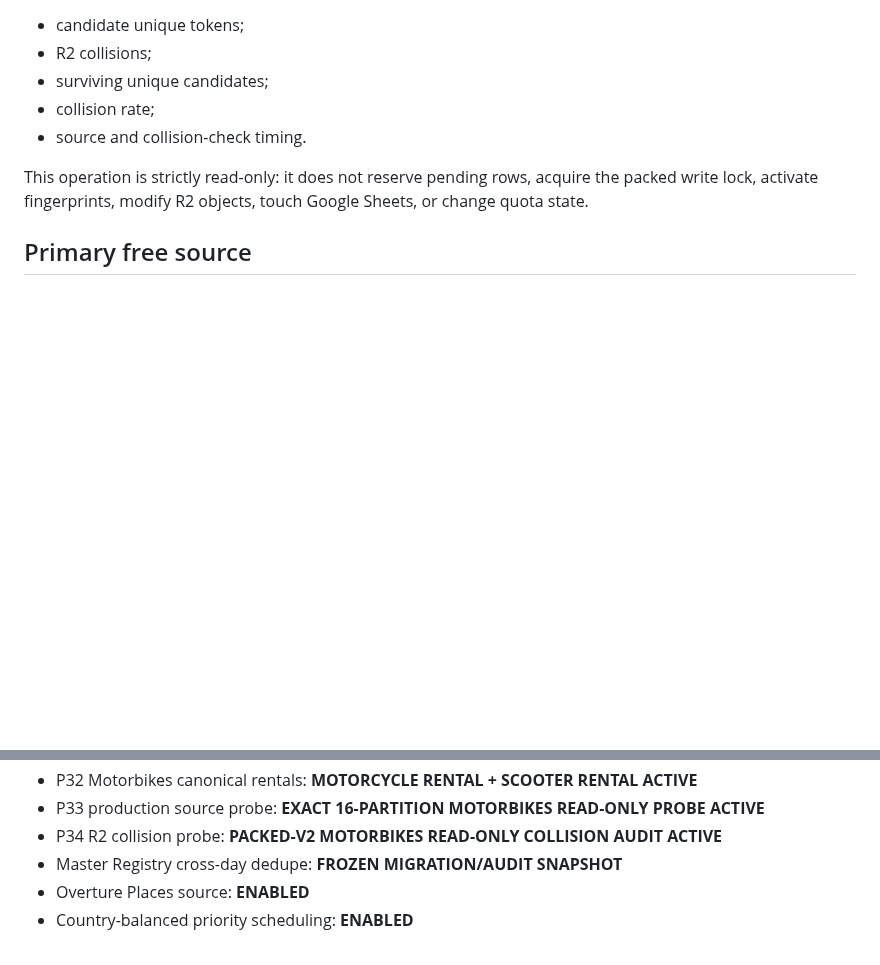
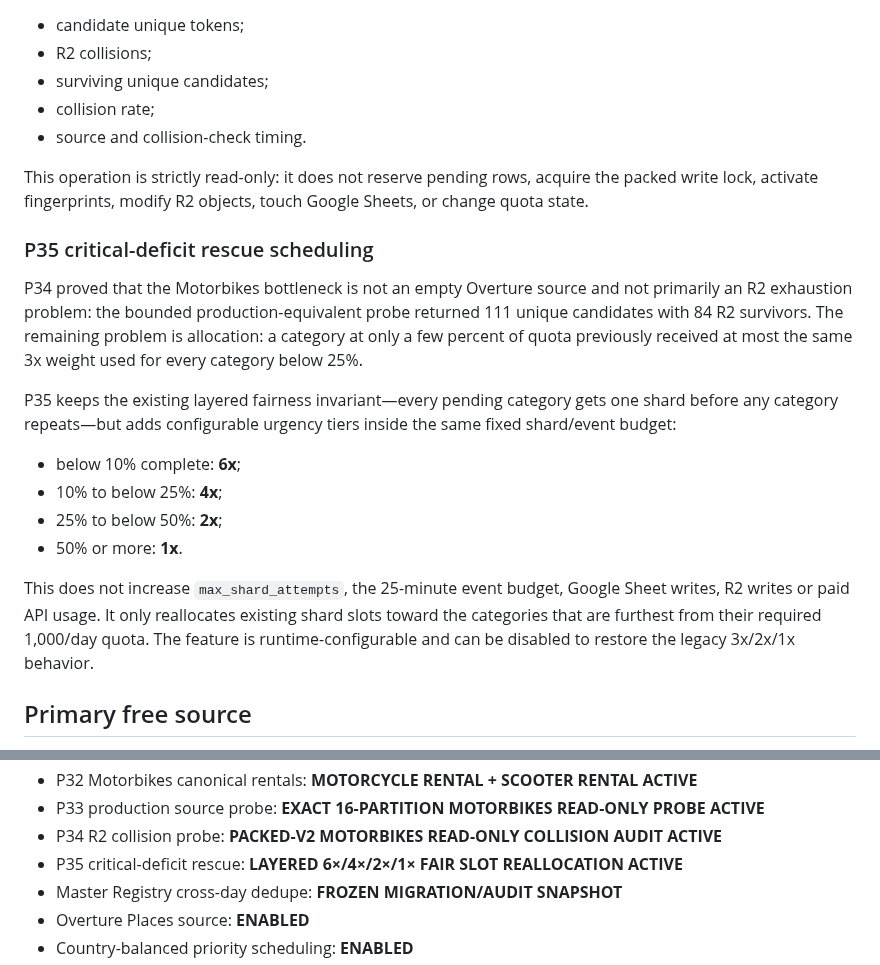
Before and after one commit to Vertex-Systems-Network/vsn-lead-engine, a Markdown page: README.md, 2 parts joined by grey strips. Rendered like a GitHub page; blank space fills up the shorter version.

Commit message:
Docs: record P35 critical-deficit rescue

```diff
--- a/README.md
+++ b/README.md
@@ -848,6 +848,29 @@ This operation is strictly read-only: it does not reserve pending rows, acquire
 the packed write lock, activate fingerprints, modify R2 objects, touch Google
 Sheets, or change quota state.
 
+### P35 critical-deficit rescue scheduling
+
+P34 proved that the Motorbikes bottleneck is not an empty Overture source and
+not primarily an R2 exhaustion problem: the bounded production-equivalent
+probe returned 111 unique candidates with 84 R2 survivors. The remaining
+problem is allocation: a category at only a few percent of quota previously
+received at most the same 3x weight used for every category below 25%.
+
+P35 keeps the existing layered fairness invariant—every pending category gets
+one shard before any category repeats—but adds configurable urgency tiers inside
+the same fixed shard/event budget:
+
+- below 10% complete: **6x**;
+- 10% to below 25%: **4x**;
+- 25% to below 50%: **2x**;
+- 50% or more: **1x**.
+
+This does not increase `max_shard_attempts`, the 25-minute event budget, Google
+Sheet writes, R2 writes or paid API usage. It only reallocates existing shard
+slots toward the categories that are furthest from their required 1,000/day
+quota. The feature is runtime-configurable and can be disabled to restore the
+legacy 3x/2x/1x behavior.
+
 ## Primary free source
 
 Production discovery uses **Overture Maps Places**, queried directly from its
@@ -1168,6 +1191,7 @@ stored as GitHub secret `GOOGLE_SERVICE_ACCOUNT_JSON`.
 - P32 Motorbikes canonical rentals: **MOTORCYCLE RENTAL + SCOOTER RENTAL ACTIVE**
 - P33 production source probe: **EXACT 16-PARTITION MOTORBIKES READ-ONLY PROBE ACTIVE**
 - P34 R2 collision probe: **PACKED-V2 MOTORBIKES READ-ONLY COLLISION AUDIT ACTIVE**
+- P35 critical-deficit rescue: **LAYERED 6×/4×/2×/1× FAIR SLOT REALLOCATION ACTIVE**
 - Master Registry cross-day dedupe: **FROZEN MIGRATION/AUDIT SNAPSHOT**
 - Overture Places source: **ENABLED**
 - Country-balanced priority scheduling: **ENABLED**
```
